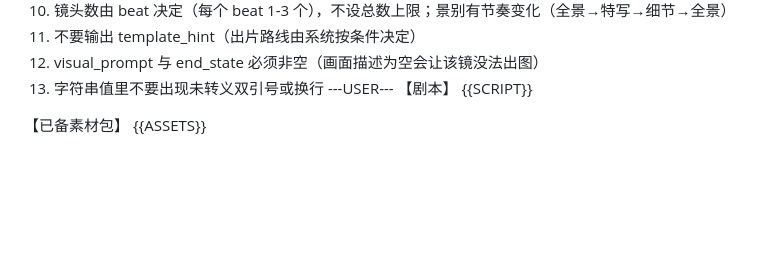
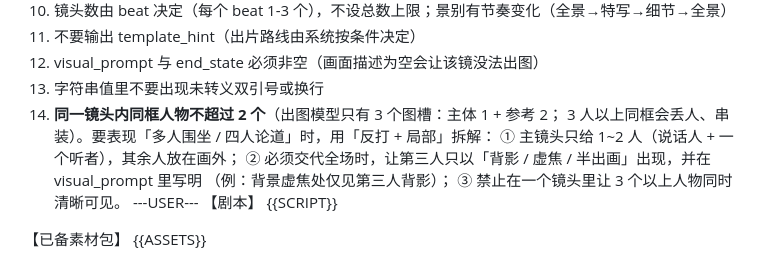
Before and after one commit to bosidon/admin, a Markdown page: prompts/video_storyboard.md, the part around the change. GitHub-like rendering; blank space fills up the shorter version.

Commit message:
分镜提词加规则14：同一镜头同框人物不超过2个（出图模型仅3个图槽），多人用反打+背景虚焦拆解

```diff
--- a/prompts/video_storyboard.md
+++ b/prompts/video_storyboard.md
@@ -33,6 +33,12 @@
 11. 不要输出 template_hint（出片路线由系统按条件决定）
 12. visual_prompt 与 end_state 必须非空（画面描述为空会让该镜没法出图）
 13. 字符串值里不要出现未转义双引号或换行
+14. **同一镜头内同框人物不超过 2 个**（出图模型只有 3 个图槽：主体 1 + 参考 2；
+    3 人以上同框会丢人、串装）。要表现「多人围坐 / 四人论道」时，用「反打 + 局部」拆解：
+    ① 主镜头只给 1~2 人（说话人 + 一个听者），其余人放在画外；
+    ② 必须交代全场时，让第三人只以「背影 / 虚焦 / 半出画」出现，并在 visual_prompt 里写明
+       （例：背景虚焦处仅见第三人背影）；
+    ③ 禁止在一个镜头里让 3 个以上人物同时清晰可见。
 ---USER---
 【剧本】
 {{SCRIPT}}
```
